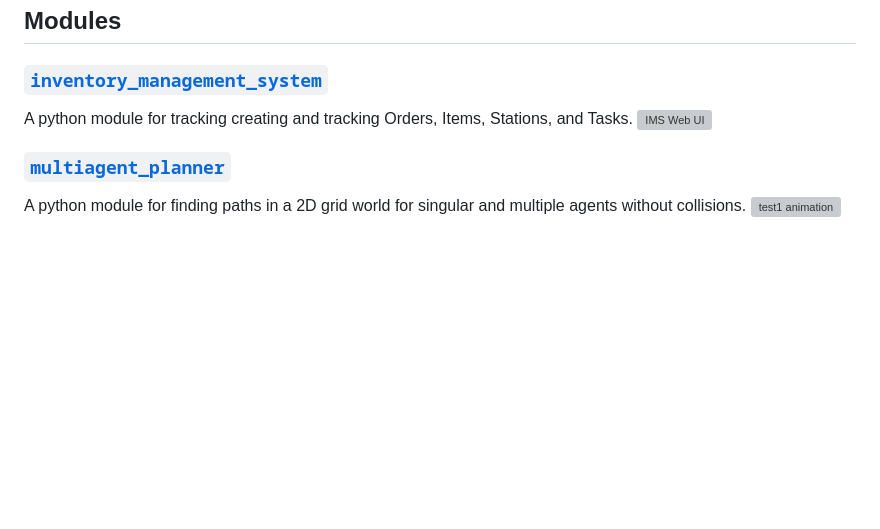
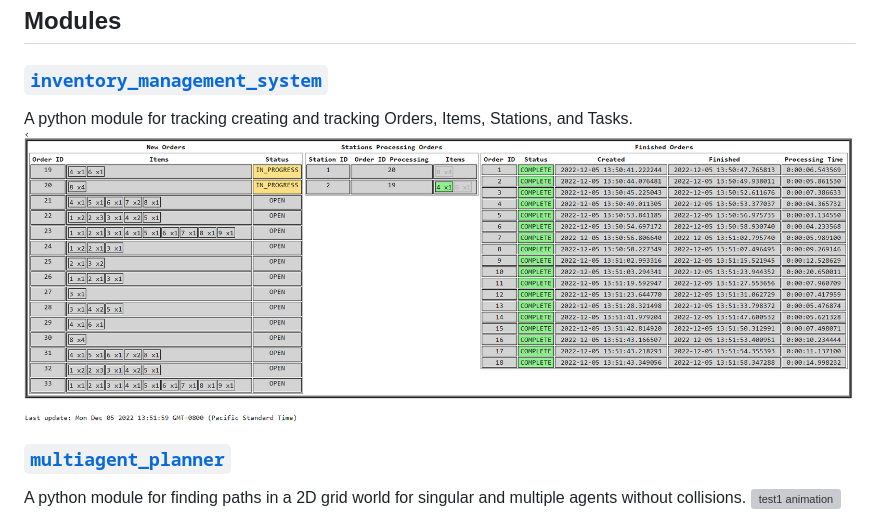
Before and after one commit to Elucidation/mapf-multiagent-robot-planning, a Markdown page: dev/README.md, the part around the change. GitHub-like rendering; blank space fills up the shorter version; grey boxes are pictures that could not be loaded.

Commit message:
fix readme link

```diff
--- a/dev/README.md
+++ b/dev/README.md
@@ -67,7 +67,7 @@ sequenceDiagram
 ### [`inventory_management_system`](inventory_management_system/)
 
 A python module for tracking creating and tracking Orders, Items, Stations, and Tasks.
-![IMS Web UI](inventory_management_system/ims_example.png)
+![IMS Web UI](../media/ims_example.png)
 
 ### [`multiagent_planner`](multiagent_planner/)
 
```
